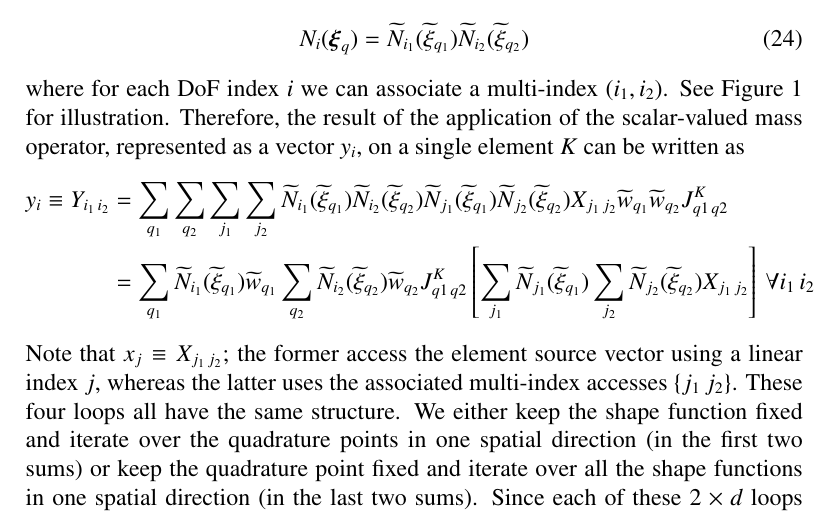
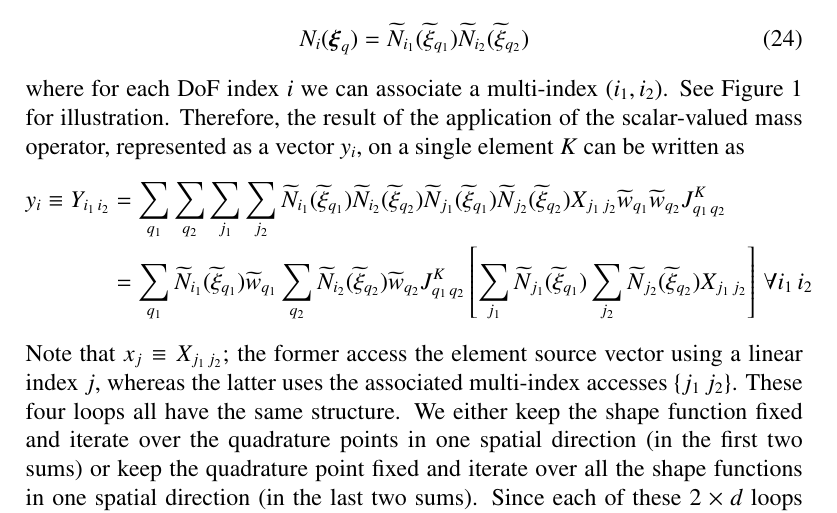
Before and after one commit to davydden/large-strain-matrix-free, a LaTeX paper (doc/large_strain.tex): part of page 8 of 24, cut so that both start at the same text. Compiled offline with pdfLaTeX.

Commit message:
few mixxing subscripts

```diff
--- a/doc/large_strain.tex
+++ b/doc/large_strain.tex
@@ -457,12 +457,12 @@ Therefore, the result of the application of the scalar-valued mass operator, rep
   \widetilde{N}_{j_1}(\widetilde{\xi}_{q_1})
   \widetilde{N}_{j_2}(\widetilde{\xi}_{q_2})
   X_{j_1\,j_2}
-  \widetilde{w}_{q_1} \widetilde{w}_{q_2} J^K_{q1\,q2}
+  \widetilde{w}_{q_1} \widetilde{w}_{q_2} J^K_{q_1\,q_2}
   \\
   &=
   \sum_{q_1} \widetilde{N}_{i_1}(\widetilde{\xi}_{q_1}) \widetilde{w}_{q_1}
   \sum_{q_2} \widetilde{N}_{i_2}(\widetilde{\xi}_{q_2}) \widetilde{w}_{q_2}
-  J^K_{q1\,q2}
+  J^K_{q_1\,q_2}
   \left[
     \sum_{j_1}
     \widetilde{N}_{j_1}(\widetilde{\xi}_{q_1})
```
